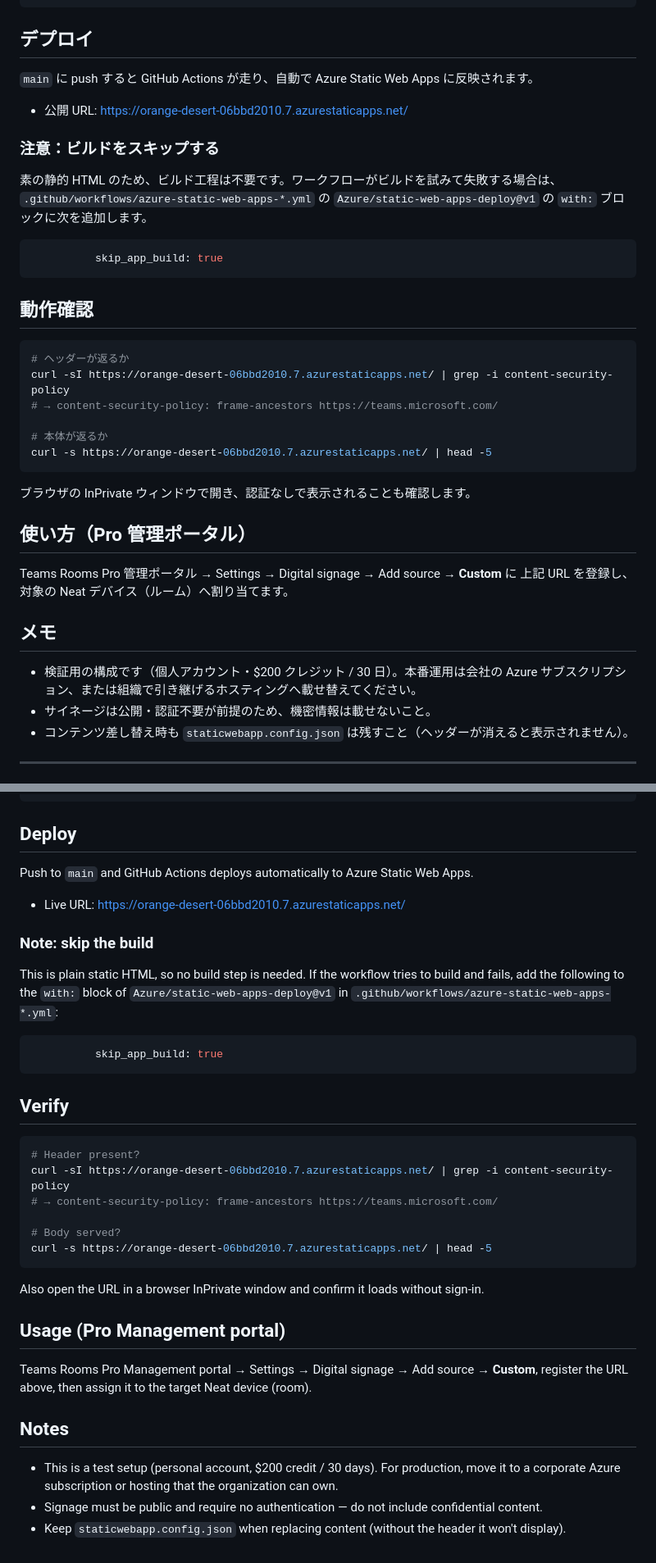
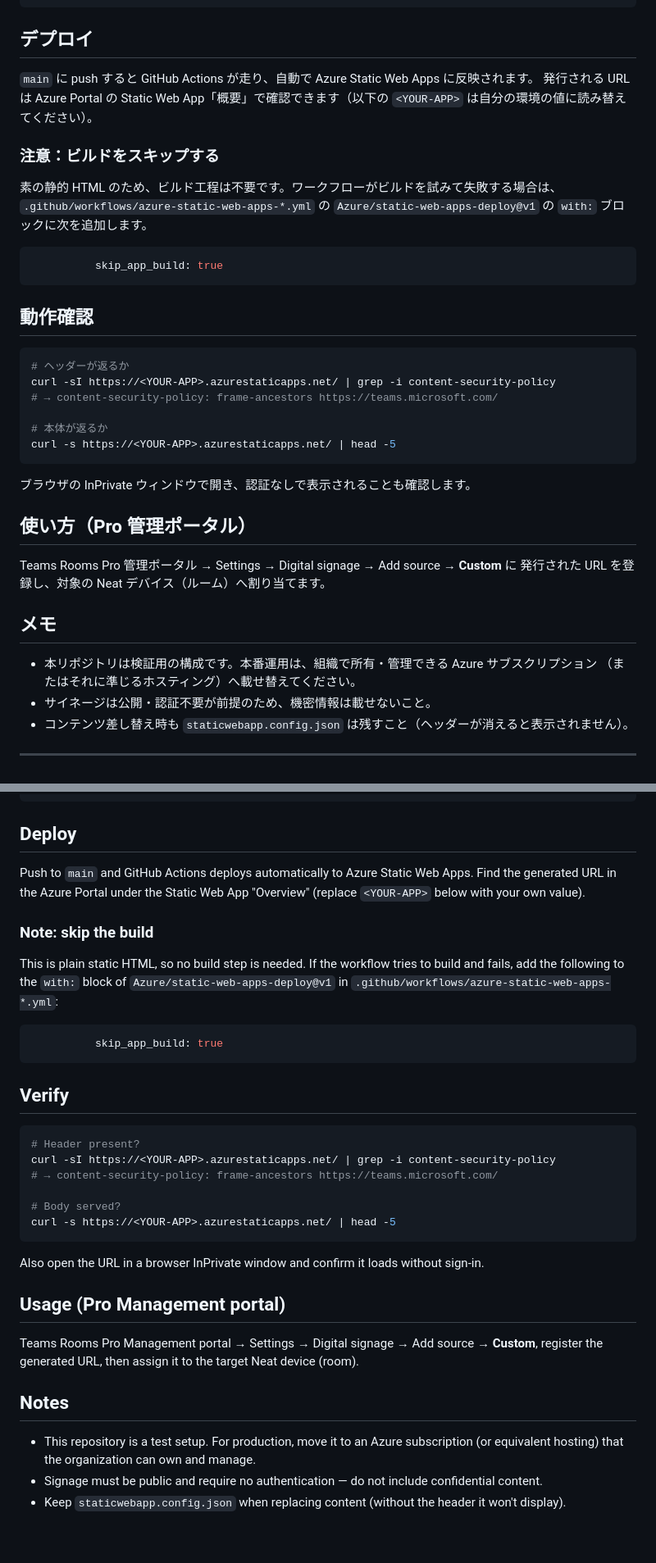
Before and after one commit to yuki-iwagishi/neat-teams-signage, a Markdown page: README.md, 2 parts joined by grey strips. Shown at 82% size. Rendered like a GitHub page.

````diff
--- a/README.md
+++ b/README.md
@@ -31,8 +31,8 @@ Teams Rooms は指定した URL を **サンドボックス iframe 内で読み
 ## デプロイ
 
 `main` に push すると GitHub Actions が走り、自動で Azure Static Web Apps に反映されます。
-
-- 公開 URL: https://orange-desert-06bbd2010.7.azurestaticapps.net/
+発行される URL は Azure Portal の Static Web App「概要」で確認できます（以下の
+`<YOUR-APP>` は自分の環境の値に読み替えてください）。
 
 ### 注意：ビルドをスキップする
 
@@ -48,11 +48,11 @@ Teams Rooms は指定した URL を **サンドボックス iframe 内で読み
 
 ```bash
 # ヘッダーが返るか
-curl -sI https://orange-desert-06bbd2010.7.azurestaticapps.net/ | grep -i content-security-policy
+curl -sI https://<YOUR-APP>.azurestaticapps.net/ | grep -i content-security-policy
 # → content-security-policy: frame-ancestors https://teams.microsoft.com/
 
 # 本体が返るか
-curl -s https://orange-desert-06bbd2010.7.azurestaticapps.net/ | head -5
+curl -s https://<YOUR-APP>.azurestaticapps.net/ | head -5
 ```
 
 ブラウザの InPrivate ウィンドウで開き、認証なしで表示されることも確認します。
@@ -60,12 +60,12 @@ curl -s https://orange-desert-06bbd2010.7.azurestaticapps.net/ | head -5
 ## 使い方（Pro 管理ポータル）
 
 Teams Rooms Pro 管理ポータル → Settings → Digital signage → Add source → **Custom** に
-上記 URL を登録し、対象の Neat デバイス（ルーム）へ割り当てます。
+発行された URL を登録し、対象の Neat デバイス（ルーム）へ割り当てます。
 
 ## メモ
 
-- 検証用の構成です（個人アカウント・$200 クレジット / 30 日）。本番運用は会社の Azure
-  サブスクリプション、または組織で引き継げるホスティングへ載せ替えてください。
+- 本リポジトリは検証用の構成です。本番運用は、組織で所有・管理できる Azure サブスクリプション
+  （またはそれに準じるホスティング）へ載せ替えてください。
 - サイネージは公開・認証不要が前提のため、機密情報は載せないこと。
 - コンテンツ差し替え時も `staticwebapp.config.json` は残すこと（ヘッダーが消えると表示されません）。
 
@@ -104,8 +104,8 @@ allow being framed by `teams.microsoft.com`. This is set via `staticwebapp.confi
 ## Deploy
 
 Push to `main` and GitHub Actions deploys automatically to Azure Static Web Apps.
-
-- Live URL: https://orange-desert-06bbd2010.7.azurestaticapps.net/
+Find the generated URL in the Azure Portal under the Static Web App "Overview"
+(replace `<YOUR-APP>` below with your own value).
 
 ### Note: skip the build
 
@@ -121,11 +121,11 @@ build and fails, add the following to the `with:` block of
 
 ```bash
 # Header present?
-curl -sI https://orange-desert-06bbd2010.7.azurestaticapps.net/ | grep -i content-security-policy
+curl -sI https://<YOUR-APP>.azurestaticapps.net/ | grep -i content-security-policy
 # → content-security-policy: frame-ancestors https://teams.microsoft.com/
 
 # Body served?
-curl -s https://orange-desert-06bbd2010.7.azurestaticapps.net/ | head -5
+curl -s https://<YOUR-APP>.azurestaticapps.net/ | head -5
 ```
 
 Also open the URL in a browser InPrivate window and confirm it loads without sign-in.
@@ -133,11 +133,11 @@ Also open the URL in a browser InPrivate window and confirm it loads without sig
 ## Usage (Pro Management portal)
 
 Teams Rooms Pro Management portal → Settings → Digital signage → Add source →
-**Custom**, register the URL above, then assign it to the target Neat device (room).
+**Custom**, register the generated URL, then assign it to the target Neat device (room).
 
 ## Notes
 
-- This is a test setup (personal account, $200 credit / 30 days). For production,
-  move it to a corporate Azure subscription or hosting that the organization can own.
+- This repository is a test setup. For production, move it to an Azure subscription
+  (or equivalent hosting) that the organization can own and manage.
 - Signage must be public and require no authentication — do not include confidential content.
 - Keep `staticwebapp.config.json` when replacing content (without the header it won't display).
````
